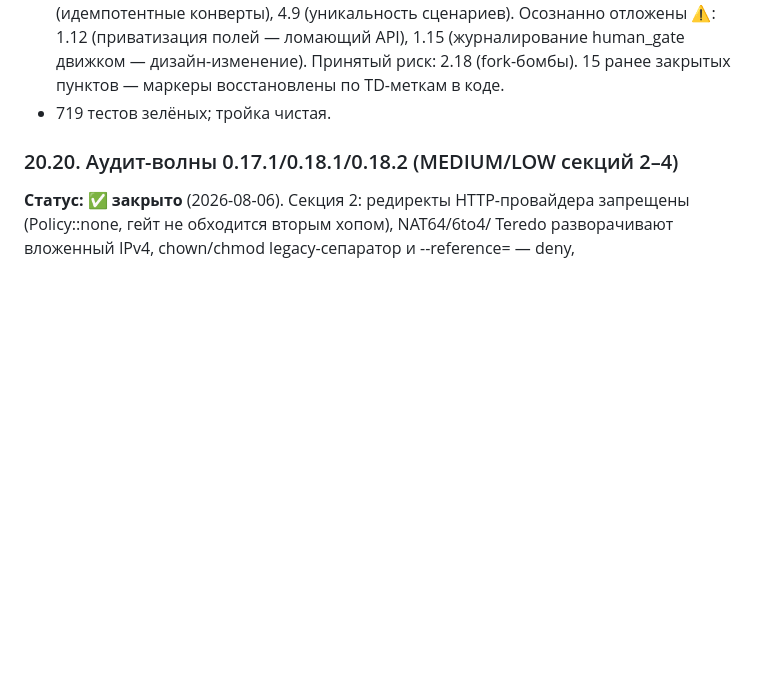
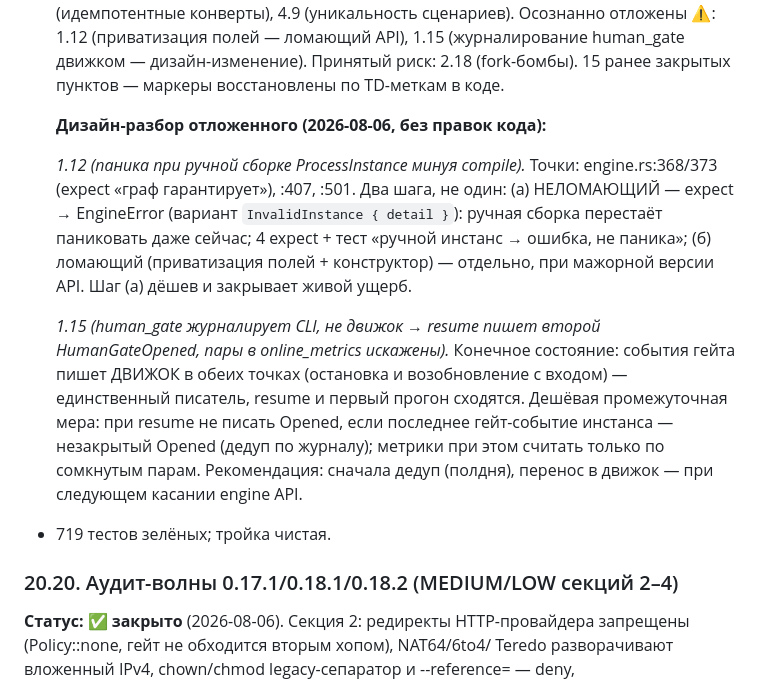
Before and after one commit to devpilgrin/berimor, a Markdown page: docs/ROADMAP.md, the part around the change. Drawn GitHub-style; blank space fills up the shorter version.

Commit message:
docs(ROADMAP): дизайн-разбор отложенных 1.12/1.15 — пути закрытия без правок кода

```diff
--- a/docs/ROADMAP.md
+++ b/docs/ROADMAP.md
@@ -1132,6 +1132,25 @@ refresh-путь, истёкший access, отказ при невалидно
   (журналирование human_gate движком — дизайн-изменение). Принятый риск:
   2.18 (fork-бомбы). 15 ранее закрытых пунктов — маркеры восстановлены
   по TD-меткам в коде.
+
+  **Дизайн-разбор отложенного (2026-08-06, без правок кода):**
+
+  *1.12 (паника при ручной сборке ProcessInstance минуя compile).*
+  Точки: engine.rs:368/373 (expect «граф гарантирует»), :407, :501.
+  Два шага, не один: (а) НЕЛОМАЮЩИЙ — expect → EngineError (вариант
+  `InvalidInstance { detail }`): ручная сборка перестаёт паниковать
+  даже сейчас; 4 expect + тест «ручной инстанс → ошибка, не паника»;
+  (б) ломающий (приватизация полей + конструктор) — отдельно, при
+  мажорной версии API. Шаг (а) дёшев и закрывает живой ущерб.
+
+  *1.15 (human_gate журналирует CLI, не движок → resume пишет второй
+  HumanGateOpened, пары в online_metrics искажены).* Конечное состояние:
+  события гейта пишет ДВИЖОК в обеих точках (остановка и возобновление
+  с входом) — единственный писатель, resume и первый прогон сходятся.
+  Дешёвая промежуточная мера: при resume не писать Opened, если последнее
+  гейт-событие инстанса — незакрытый Opened (дедуп по журналу); метрики
+  при этом считать только по сомкнутым парам. Рекомендация: сначала
+  дедуп (полдня), перенос в движок — при следующем касании engine API.
 - 719 тестов зелёных; тройка чистая.
 
 ### 20.20. Аудит-волны 0.17.1/0.18.1/0.18.2 (MEDIUM/LOW секций 2–4)
```
